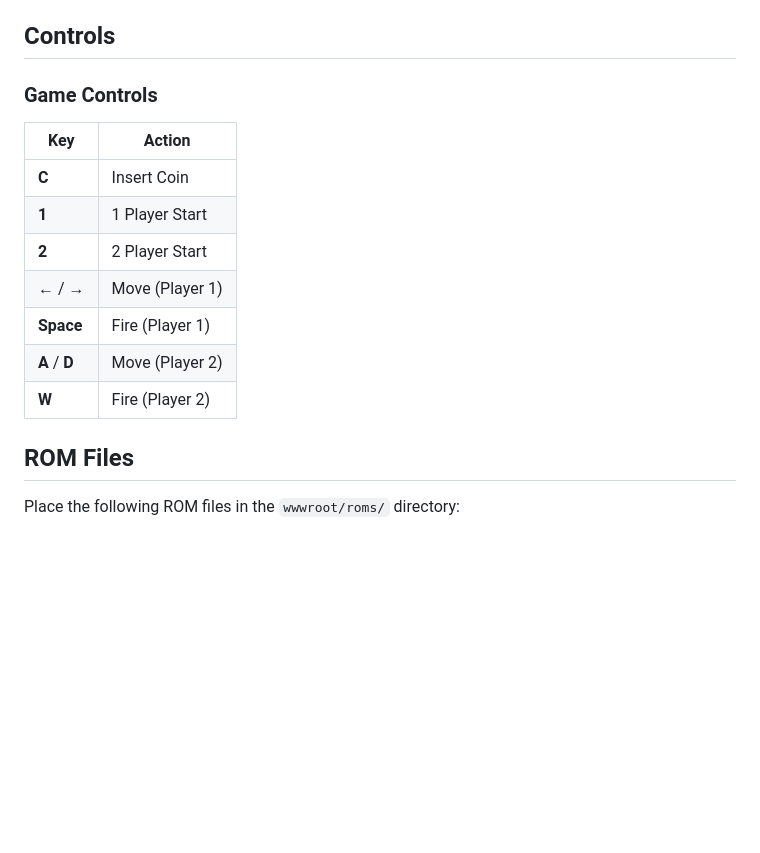
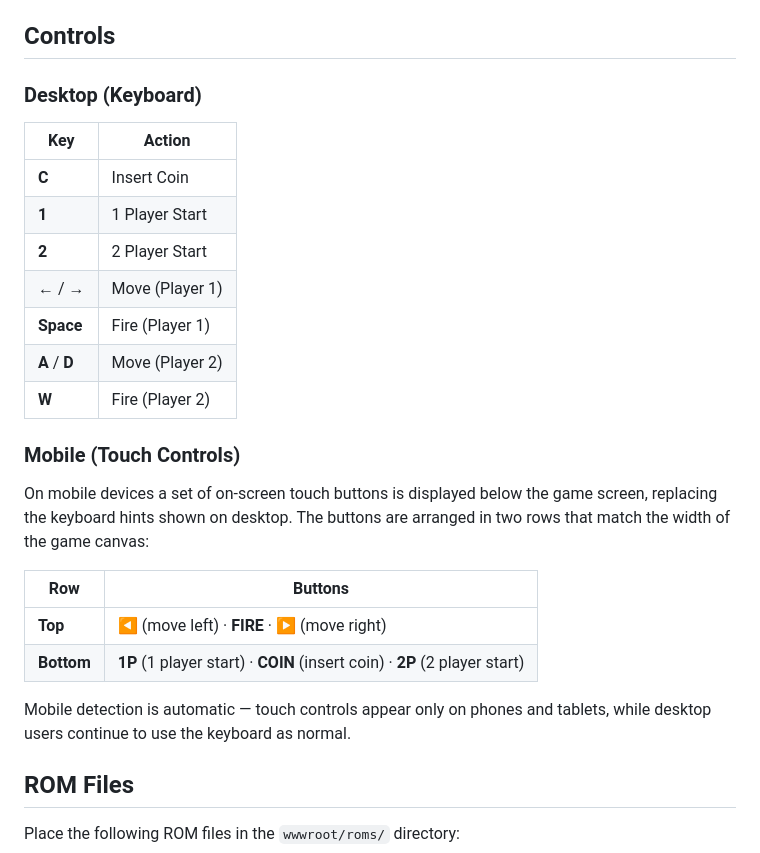
Before and after one commit to Jim-Booth/SpaceInvaders, a Markdown page: README.md, the part around the change. Rendered like a GitHub page; blank space fills up the shorter version.

Commit message:
Update README to clarify game controls for desktop and mobile devices

```diff
--- a/README.md
+++ b/README.md
@@ -27,7 +27,7 @@ Then open your browser to `https://localhost:5443` or `http://localhost:5000`.
 
 ## Controls
 
-### Game Controls
+### Desktop (Keyboard)
 
 | Key | Action |
 |-----|--------|
@@ -38,6 +38,17 @@ Then open your browser to `https://localhost:5443` or `http://localhost:5000`.
 | **Space** | Fire (Player 1) |
 | **A** / **D** | Move (Player 2) |
 | **W** | Fire (Player 2) |
+
+### Mobile (Touch Controls)
+
+On mobile devices a set of on-screen touch buttons is displayed below the game screen, replacing the keyboard hints shown on desktop. The buttons are arranged in two rows that match the width of the game canvas:
+
+| Row | Buttons |
+|-----|---------|
+| **Top** | **◀** (move left) · **FIRE** · **▶** (move right) |
+| **Bottom** | **1P** (1 player start) · **COIN** (insert coin) · **2P** (2 player start) |
+
+Mobile detection is automatic — touch controls appear only on phones and tablets, while desktop users continue to use the keyboard as normal.
 
 ## ROM Files
 
```
